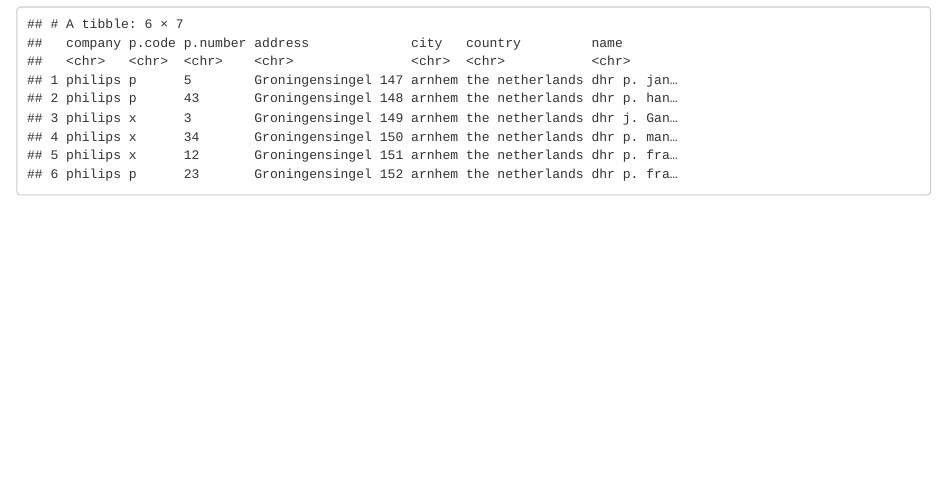
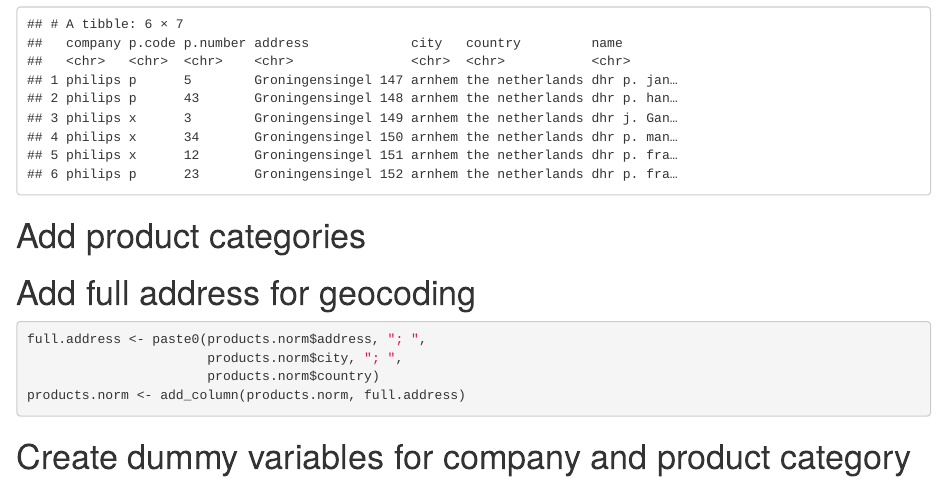
Before and after one commit to mikec964/sb-wrangling1, an R Markdown document (wrangling1.Rmd): the page in a window 1100 px wide, from 1890 px down. Rendered offline with R 4.5, knitr and Pandoc, with nearby package versions.

Commit message:
Added full address column

````diff
--- a/wrangling1.Rmd
+++ b/wrangling1.Rmd
@@ -88,3 +88,18 @@
 products.norm$`Product code / number` <- NULL
 head(products.norm)
 ```
+
+
+# Add product categories
+
+
+# Add full address for geocoding
+```{r}
+full.address <- paste0(products.norm$address, "; ",
+                       products.norm$city, "; ",
+                       products.norm$country)
+products.norm <- add_column(products.norm, full.address)
+```
+
+
+# Create dummy variables for company and product category
````
